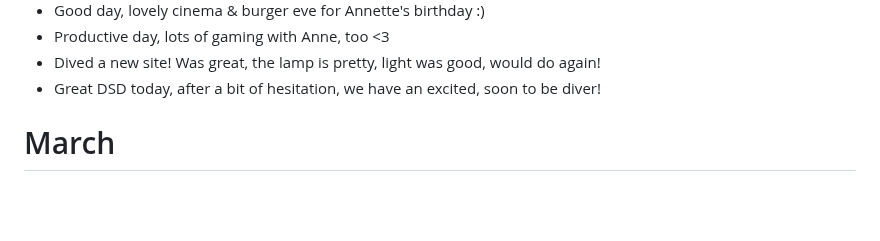
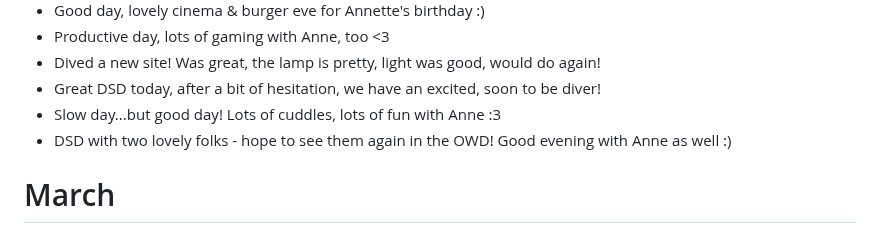
Before and after one commit to AVGP/50linesofcode, a Markdown page: log-raw/2025.md, the part around the change. Rendered like a GitHub page; blank space fills up the shorter version.

```diff
--- a/log-raw/2025.md
+++ b/log-raw/2025.md
@@ -46,6 +46,8 @@
 - Productive day, lots of gaming with Anne, too <3
 - Dived a new site! Was great, the lamp is pretty, light was good, would do again!
 - Great DSD today, after a bit of hesitation, we have an excited, soon to be diver!
+- Slow day...but good day! Lots of cuddles, lots of fun with Anne :3
+- DSD with two lovely folks - hope to see them again in the OWD! Good evening with Anne as well :)
 
 # March
 
```
